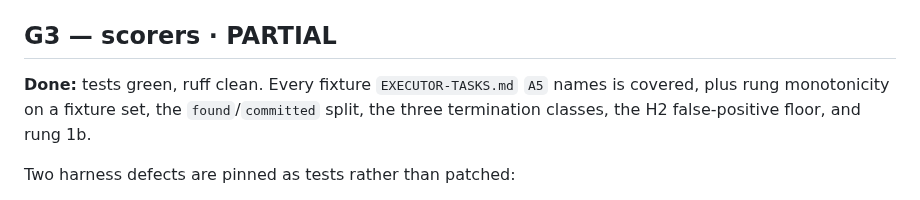
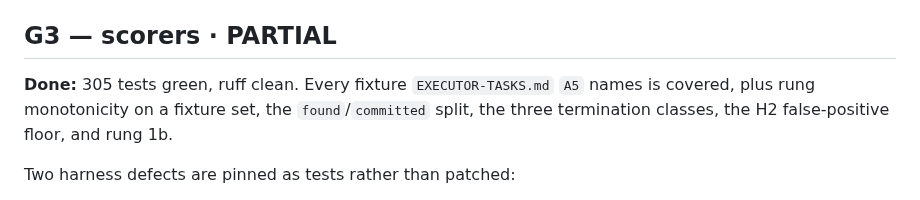
Before and after one commit to johnyj02/llm-quantization-bench, a Markdown page: notes/gates.md, the part around the change. Drawn GitHub-style.

Commit message:
gates.md: the second blank test count too

```diff
--- a/notes/gates.md
+++ b/notes/gates.md
@@ -175,7 +175,7 @@ imposing one model's convention on another. Tested against all three profiles in
 
 ## G3 — scorers · PARTIAL
 
-**Done:**  tests green, ruff clean. Every fixture `EXECUTOR-TASKS.md` `A5` names is covered,
+**Done:** 305 tests green, ruff clean. Every fixture `EXECUTOR-TASKS.md` `A5` names is covered,
 plus rung monotonicity on a fixture set, the `found`/`committed` split, the three termination
 classes, the H2 false-positive floor, and rung 1b.
 
```
